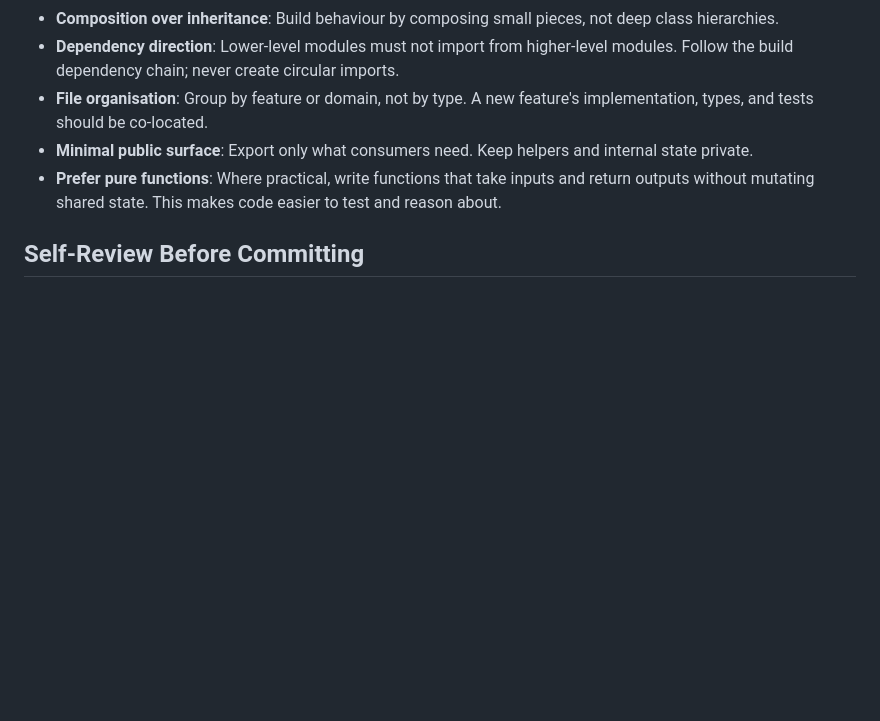
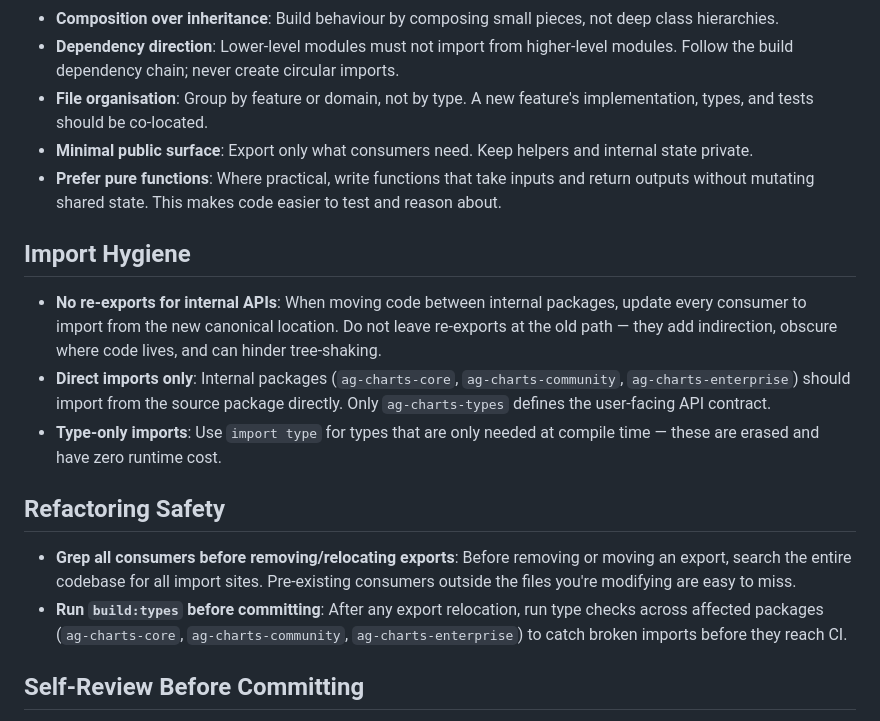
Before and after one commit to ag-grid/ag-shared, a Markdown page: prompts/guides/code-quality.md, the part around the change. Drawn GitHub-style; blank space fills up the shorter version.

```diff
--- a/prompts/guides/code-quality.md
+++ b/prompts/guides/code-quality.md
@@ -47,6 +47,17 @@ This guide covers code quality practices, including avoiding code bloat, comment
 -   **Minimal public surface**: Export only what consumers need. Keep helpers and internal state private.
 -   **Prefer pure functions**: Where practical, write functions that take inputs and return outputs without mutating shared state. This makes code easier to test and reason about.
 
+## Import Hygiene
+
+-   **No re-exports for internal APIs**: When moving code between internal packages, update every consumer to import from the new canonical location. Do not leave re-exports at the old path — they add indirection, obscure where code lives, and can hinder tree-shaking.
+-   **Direct imports only**: Internal packages (`ag-charts-core`, `ag-charts-community`, `ag-charts-enterprise`) should import from the source package directly. Only `ag-charts-types` defines the user-facing API contract.
+-   **Type-only imports**: Use `import type` for types that are only needed at compile time — these are erased and have zero runtime cost.
+
+## Refactoring Safety
+
+-   **Grep all consumers before removing/relocating exports**: Before removing or moving an export, search the entire codebase for all import sites. Pre-existing consumers outside the files you're modifying are easy to miss.
+-   **Run `build:types` before committing**: After any export relocation, run type checks across affected packages (`ag-charts-core`, `ag-charts-community`, `ag-charts-enterprise`) to catch broken imports before they reach CI.
+
 ## Self-Review Before Committing
 
 -   Read through your changes as if you were the reviewer
```
